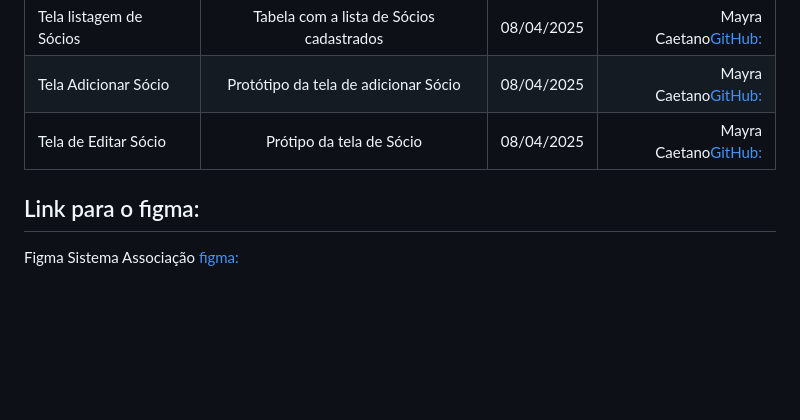
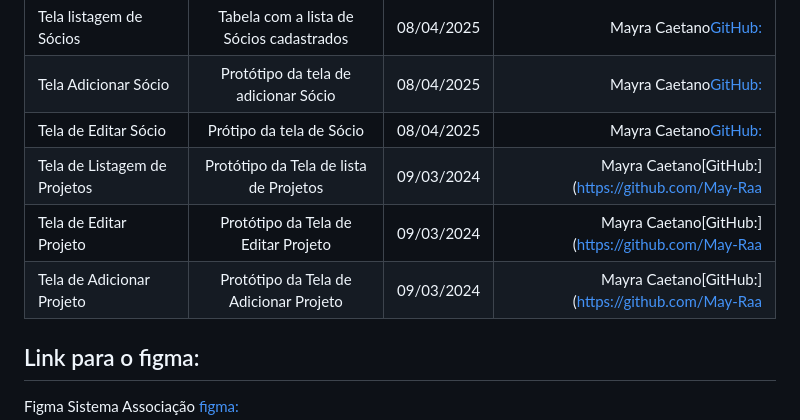
Before and after one commit to Vinicius02612/sistema_da_associacao, a Markdown page: Readme.md, the part around the change. GitHub-like rendering; blank space fills up the shorter version.

Commit message:
Prototipação-Update Readme.md

```diff
--- a/Readme.md
+++ b/Readme.md
@@ -115,6 +115,9 @@ npm run dev
 | Tela listagem de Sócios | Tabela com a lista de Sócios cadastrados| 08/04/2025 | Mayra Caetano[GitHub:](https://github.com/May-Raa) |
 | Tela Adicionar Sócio | Protótipo da tela de adicionar Sócio | 08/04/2025 | Mayra Caetano[GitHub:](https://github.com/May-Raa) |
 | Tela de Editar Sócio | Prótipo da tela de Sócio | 08/04/2025 | Mayra Caetano[GitHub:](https://github.com/May-Raa)
+| Tela de Listagem de Projetos | Protótipo da Tela de lista de Projetos| 09/03/2024 |  Mayra Caetano[GitHub:](https://github.com/May-Raa|
+| Tela de Editar Projeto | Protótipo da Tela de Editar Projeto| 09/03/2024 |  Mayra Caetano[GitHub:](https://github.com/May-Raa|
+| Tela de Adicionar Projeto | Protótipo da Tela de Adicionar Projeto| 09/03/2024 |  Mayra Caetano[GitHub:](https://github.com/May-Raa|
 
 ## Link para o figma:
 
```
